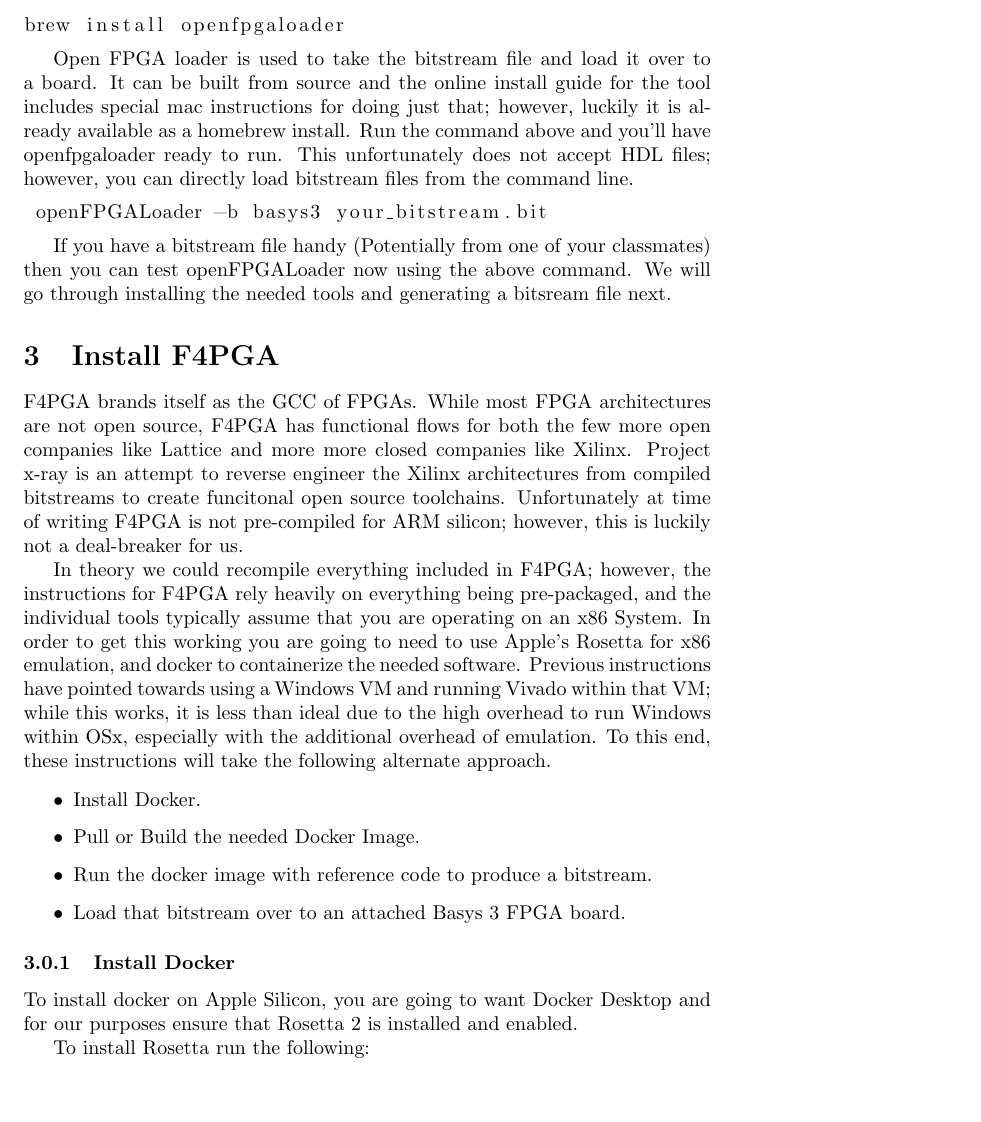
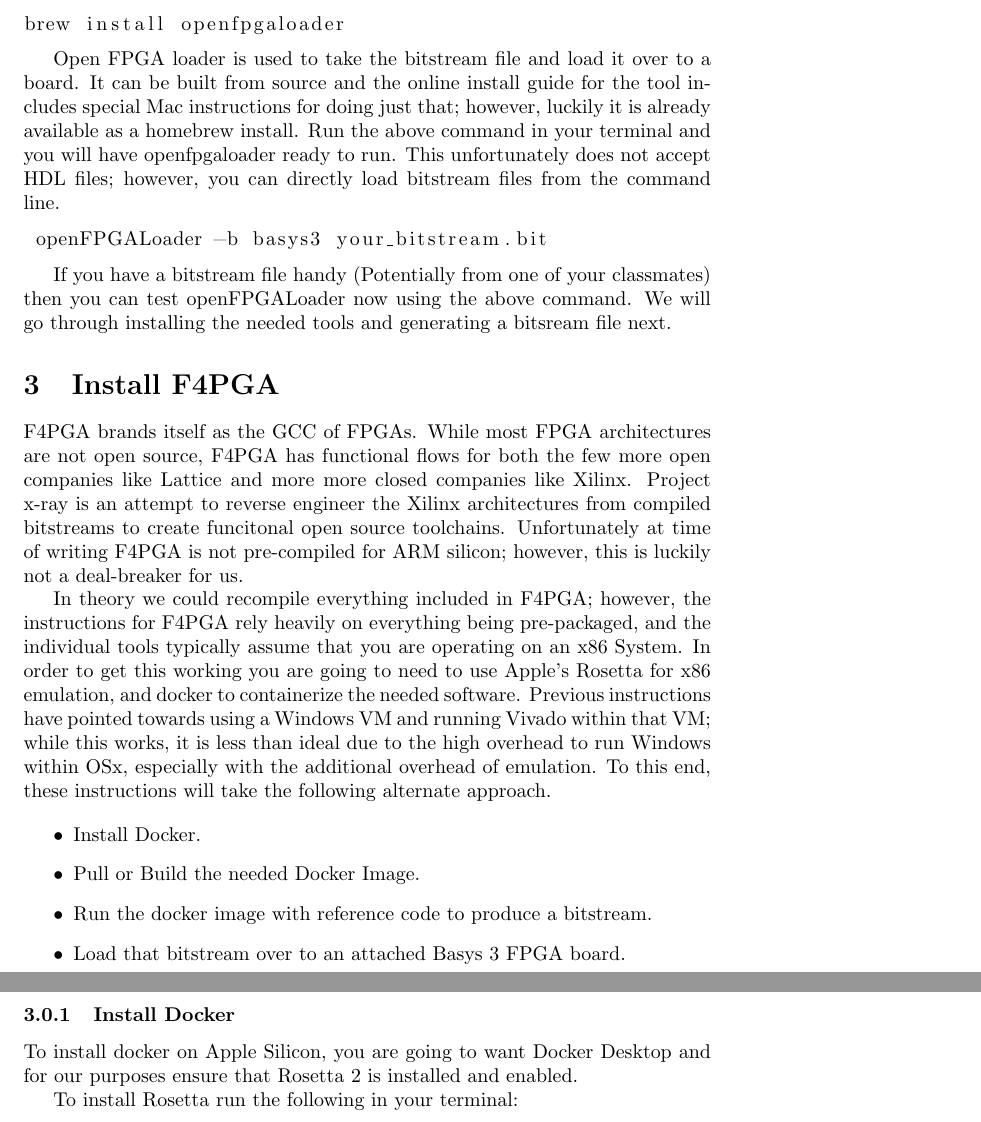
Before and after one commit to devinatkin/Mac-FPGA-Setup, a LaTeX paper (mac_fpga_workflow_instructions.tex, which reads install_docker.tex, open_fpga_loader_install.tex): part of page 2 of 5 before the commit and two parts of pages 2 and 3 of 6 after it, the two joined at a grey line, cut so that both start at the same text, the shorter picture padded with empty space. Compiled offline with pdfLaTeX.

Commit message:
Update Instruction

```diff
--- a/install_docker.tex
+++ b/install_docker.tex
@@ -1,6 +1,7 @@
-To install docker on Apple Silicon, you are going to want Docker Desktop and for our purposes ensure that Rosetta 2 is installed and enabled.
+To install docker on Apple Silicon,
+you are going to want Docker Desktop and for our purposes ensure that Rosetta 2 is installed and enabled.
 
-To install Rosetta run the following:
+To install Rosetta run the following in your terminal:
 
 \begin{lstlisting}[language=bash]
     softwareupdate --install-rosetta
--- a/open_fpga_loader_install.tex
+++ b/open_fpga_loader_install.tex
@@ -5,10 +5,11 @@
 \end{lstlisting}
 
 Open FPGA loader is used to take the bitstream file and load it over to a board.
-It can be built from source and the online install guide for the tool includes special mac instructions for doing just that; however,
+It can be built from source and the online install guide for the tool includes special Mac instructions for doing just that; however,
 luckily it is already available as a homebrew install.
-Run the command above and you'll have openfpgaloader ready to run.
-This unfortunately does not accept HDL files; however, you can directly load bitstream files from the command line.
+Run the above command in your terminal and you will have openfpgaloader ready to run.
+This unfortunately does not accept HDL files; however,
+you can directly load bitstream files from the command line.
 
 \begin{lstlisting}[language=bash]
  openFPGALoader -b basys3 your_bitstream.bit
```
Also changed, not shown: homebrew_install.tex (+1 -1 lines).
